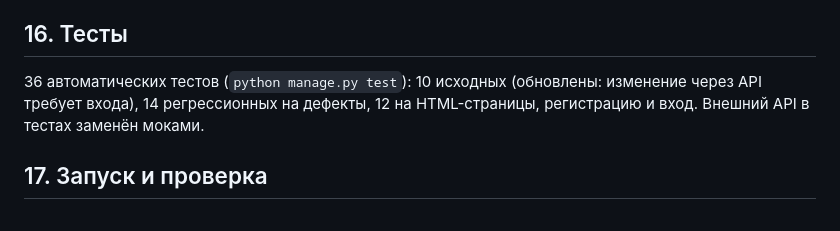
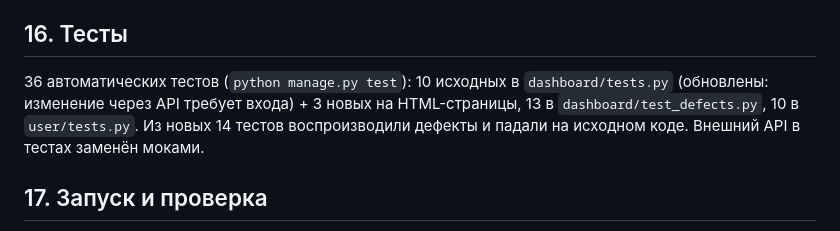
Before and after one commit to Adsmirnov/aidd-topic-03-homework, a Markdown page: ANALYSIS.md, the part around the change. Drawn GitHub-style.

```diff
--- a/ANALYSIS.md
+++ b/ANALYSIS.md
@@ -329,7 +329,7 @@ README.md               — команды запуска
 
 ## 16. Тесты
 
-36 автоматических тестов (`python manage.py test`): 10 исходных (обновлены: изменение через API требует входа), 14 регрессионных на дефекты, 12 на HTML-страницы, регистрацию и вход. Внешний API в тестах заменён моками.
+36 автоматических тестов (`python manage.py test`): 10 исходных в `dashboard/tests.py` (обновлены: изменение через API требует входа) + 3 новых на HTML-страницы, 13 в `dashboard/test_defects.py`, 10 в `user/tests.py`. Из новых 14 тестов воспроизводили дефекты и падали на исходном коде. Внешний API в тестах заменён моками.
 
 ## 17. Запуск и проверка
 
```
Also changed, not shown: AGENT_LOG.md (+16 -0 lines).
